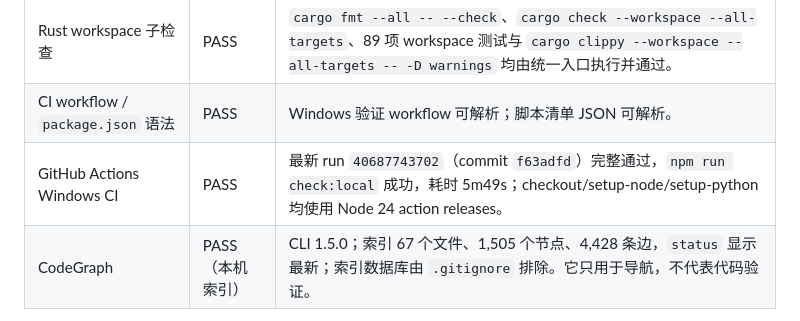
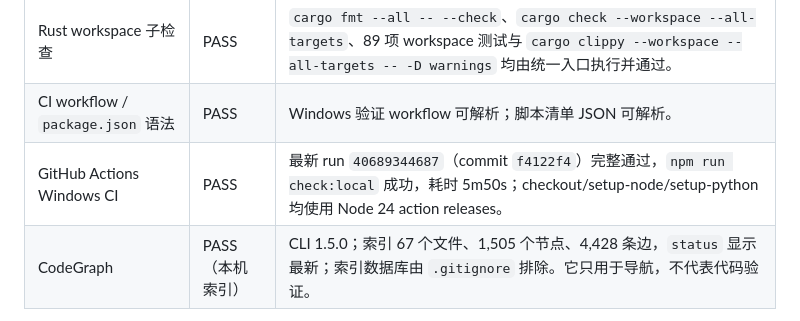
Before and after one commit to ARCJ137442/WinCraft, a Markdown page: docs/engineering/VALIDATION.md, the part around the change. Drawn GitHub-style.

```diff
--- a/docs/engineering/VALIDATION.md
+++ b/docs/engineering/VALIDATION.md
@@ -10,7 +10,7 @@
 | `npm run check:local` | PASS | 新增的统一入口退出码 0；覆盖 UI/离线契约、Rust workspace fmt/check/test/Clippy、Python provider 单测与 Skill 引用校验。28 项 UI 测试、78 项 Python 测试、19 个 Skill 引用检查通过。|
 | Rust workspace 子检查 | PASS | `cargo fmt --all -- --check`、`cargo check --workspace --all-targets`、89 项 workspace 测试与 `cargo clippy --workspace --all-targets -- -D warnings` 均由统一入口执行并通过。|
 | CI workflow / `package.json` 语法 | PASS | Windows 验证 workflow 可解析；脚本清单 JSON 可解析。|
-| GitHub Actions Windows CI | PASS | 最新 run `40687743702`（commit `f63adfd`）完整通过，`npm run check:local` 成功，耗时 5m49s；checkout/setup-node/setup-python 均使用 Node 24 action releases。|
+| GitHub Actions Windows CI | PASS | 最新 run `40689344687`（commit `f4122f4`）完整通过，`npm run check:local` 成功，耗时 5m50s；checkout/setup-node/setup-python 均使用 Node 24 action releases。|
 | CodeGraph | PASS（本机索引） | CLI 1.5.0；索引 67 个文件、1,505 个节点、4,428 条边，`status` 显示最新；索引数据库由 `.gitignore` 排除。它只用于导航，不代表代码验证。|
 
 这次只验证工具链、文档与既有自动化测试；没有据此重新宣称桌面 release、托盘、原生窗口、外部业务数据或人工验收通过。逐机命令和环境记录位于默认忽略的 `evidence/local/nextgen-2026-10-28/`。
```
Also changed, not shown: HANDOFF_DELIVERY_SUMMARY_2026-10-28.md (+1 -1 lines).
